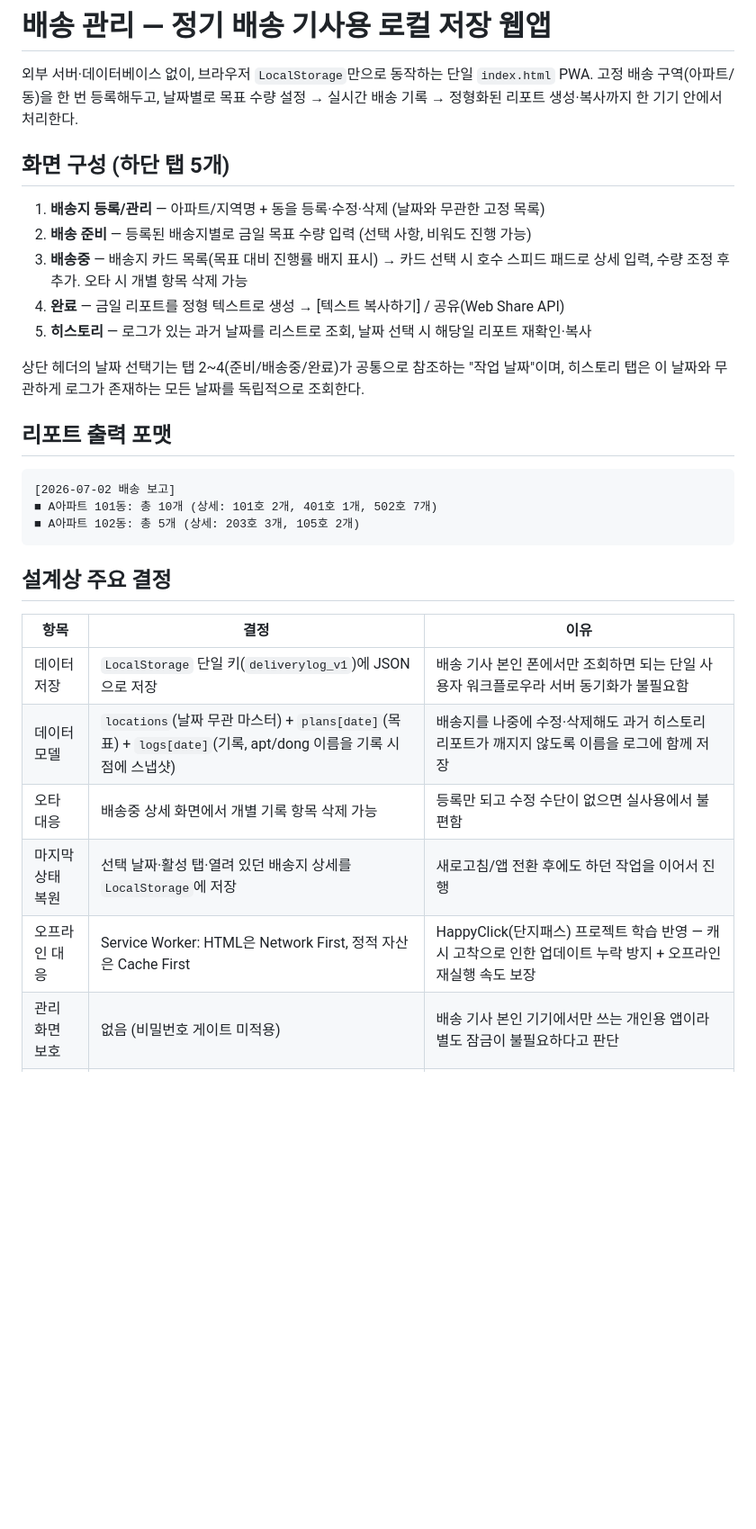
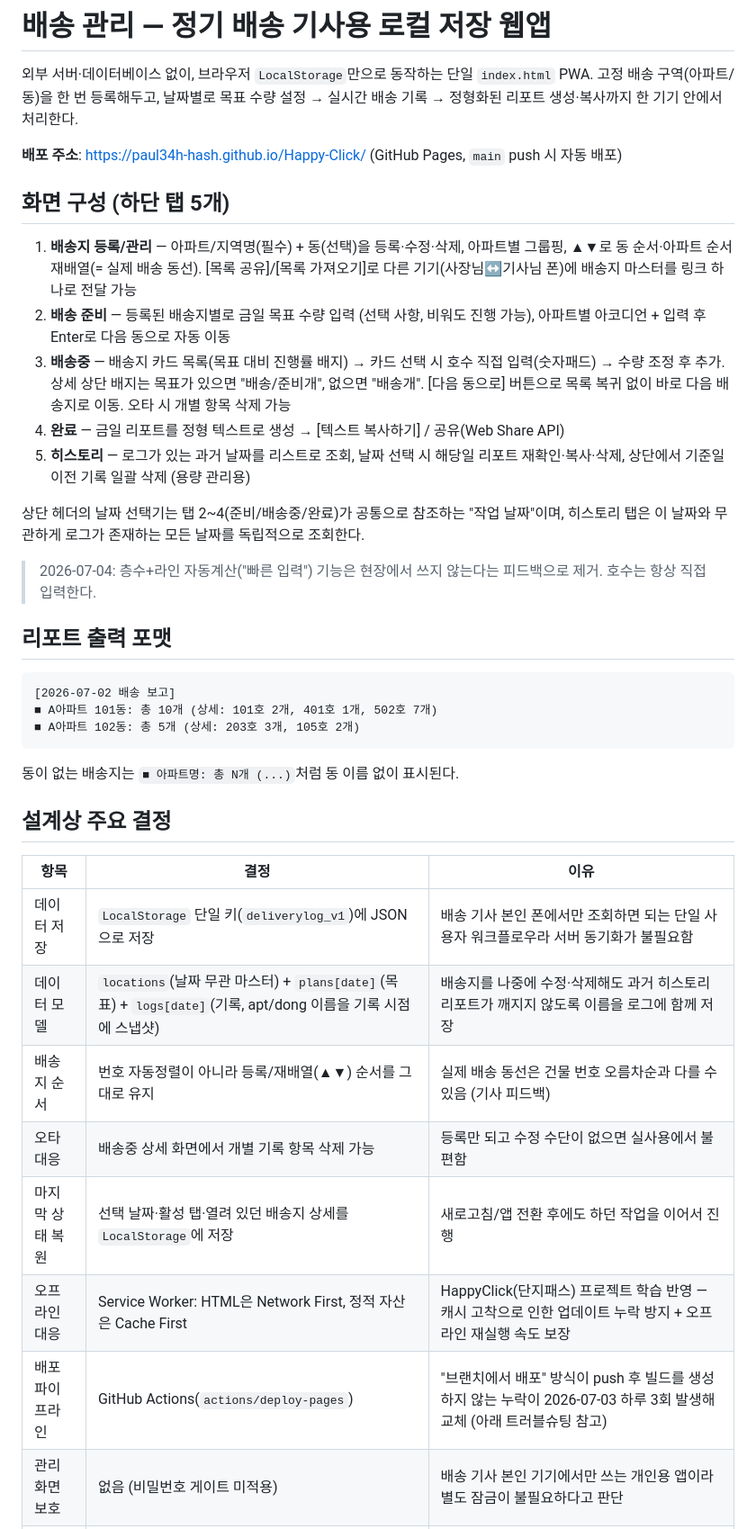
Before and after one commit to paul34h-hash/Happy-Click, a Markdown page: README.md, the part around one of its changes. Shown at 90% size. Drawn GitHub-style; blank space fills up the shorter version.

````diff
--- a/README.md
+++ b/README.md
@@ -4,16 +4,26 @@
 고정 배송 구역(아파트/동)을 한 번 등록해두고, 날짜별로 목표 수량 설정 → 실시간 배송 기록 →
 정형화된 리포트 생성·복사까지 한 기기 안에서 처리한다.
 
+**배포 주소**: https://paul34h-hash.github.io/Happy-Click/ (GitHub Pages, `main` push 시 자동 배포)
+
 ## 화면 구성 (하단 탭 5개)
-1. **배송지 등록/관리** — 아파트/지역명 + 동을 등록·수정·삭제 (날짜와 무관한 고정 목록)
-2. **배송 준비** — 등록된 배송지별로 금일 목표 수량 입력 (선택 사항, 비워도 진행 가능)
-3. **배송중** — 배송지 카드 목록(목표 대비 진행률 배지 표시) → 카드 선택 시 호수 스피드 패드로
-   상세 입력, 수량 조정 후 추가. 오타 시 개별 항목 삭제 가능
+1. **배송지 등록/관리** — 아파트/지역명(필수) + 동(선택)을 등록·수정·삭제, 아파트별 그룹핑,
+   ▲▼로 동 순서·아파트 순서 재배열(= 실제 배송 동선). [목록 공유]/[목록 가져오기]로
+   다른 기기(사장님↔기사님 폰)에 배송지 마스터를 링크 하나로 전달 가능
+2. **배송 준비** — 등록된 배송지별로 금일 목표 수량 입력 (선택 사항, 비워도 진행 가능),
+   아파트별 아코디언 + 입력 후 Enter로 다음 동으로 자동 이동
+3. **배송중** — 배송지 카드 목록(목표 대비 진행률 배지) → 카드 선택 시 호수 직접 입력(숫자패드)
+   → 수량 조정 후 추가. 상세 상단 배지는 목표가 있으면 "배송/준비개", 없으면 "배송개".
+   [다음 동으로] 버튼으로 목록 복귀 없이 바로 다음 배송지로 이동. 오타 시 개별 항목 삭제 가능
 4. **완료** — 금일 리포트를 정형 텍스트로 생성 → [텍스트 복사하기] / 공유(Web Share API)
-5. **히스토리** — 로그가 있는 과거 날짜를 리스트로 조회, 날짜 선택 시 해당일 리포트 재확인·복사
+5. **히스토리** — 로그가 있는 과거 날짜를 리스트로 조회, 날짜 선택 시 해당일 리포트 재확인·복사·삭제,
+   상단에서 기준일 이전 기록 일괄 삭제 (용량 관리용)
 
 상단 헤더의 날짜 선택기는 탭 2~4(준비/배송중/완료)가 공통으로 참조하는 "작업 날짜"이며,
 히스토리 탭은 이 날짜와 무관하게 로그가 존재하는 모든 날짜를 독립적으로 조회한다.
+
+> 2026-07-04: 층수+라인 자동계산("빠른 입력") 기능은 현장에서 쓰지 않는다는 피드백으로 제거.
+> 호수는 항상 직접 입력한다.
 
 ## 리포트 출력 포맷
 ```
@@ -21,6 +31,7 @@
 ■ A아파트 101동: 총 10개 (상세: 101호 2개, 401호 1개, 502호 7개)
 ■ A아파트 102동: 총 5개 (상세: 203호 3개, 105호 2개)
 ```
+동이 없는 배송지는 `■ 아파트명: 총 N개 (...)`처럼 동 이름 없이 표시된다.
 
 ## 설계상 주요 결정
 
@@ -28,8 +39,10 @@
 |---|---|---|
 | 데이터 저장 | `LocalStorage` 단일 키(`deliverylog_v1`)에 JSON으로 저장 | 배송 기사 본인 폰에서만 조회하면 되는 단일 사용자 워크플로우라 서버 동기화가 불필요함 |
 | 데이터 모델 | `locations`(날짜 무관 마스터) + `plans[date]`(목표) + `logs[date]`(기록, apt/dong 이름을 기록 시점에 스냅샷) | 배송지를 나중에 수정·삭제해도 과거 히스토리 리포트가 깨지지 않도록 이름을 로그에 함께 저장 |
+| 배송지 순서 | 번호 자동정렬이 아니라 등록/재배열(▲▼) 순서를 그대로 유지 | 실제 배송 동선은 건물 번호 오름차순과 다를 수 있음 (기사 피드백) |
 | 오타 대응 | 배송중 상세 화면에서 개별 기록 항목 삭제 가능 | 등록만 되고 수정 수단이 없으면 실사용에서 불편함 |
 | 마지막 상태 복원 | 선택 날짜·활성 탭·열려 있던 배송지 상세를 `LocalStorage`에 저장 | 새로고침/앱 전환 후에도 하던 작업을 이어서 진행 |
 | 오프라인 대응 | Service Worker: HTML은 Network First, 정적 자산은 Cache First | HappyClick(단지패스) 프로젝트 학습 반영 — 캐시 고착으로 인한 업데이트 누락 방지 + 오프라인 재실행 속도 보장 |
+| 배포 파이프라인 | GitHub Actions(`actions/deploy-pages`) | "브랜치에서 배포" 방식이 push 후 빌드를 생성하지 않는 누락이 2026-07-03 하루 3회 발생해 교체 (아래 트러블슈팅 참고) |
 | 관리 화면 보호 | 없음 (비밀번호 게이트 미적용) | 배송 기사 본인 기기에서만 쓰는 개인용 앱이라 별도 잠금이 불필요하다고 판단 |
 | 카카오톡 공유 | `navigator.share()` (Web Share API), 미지원 시 클립보드 복사 폴백 | Kakao SDK 앱키 없이 바로 사용 가능 |
````
Also changed, not shown: other parts of README.md (+40 -2 lines).
